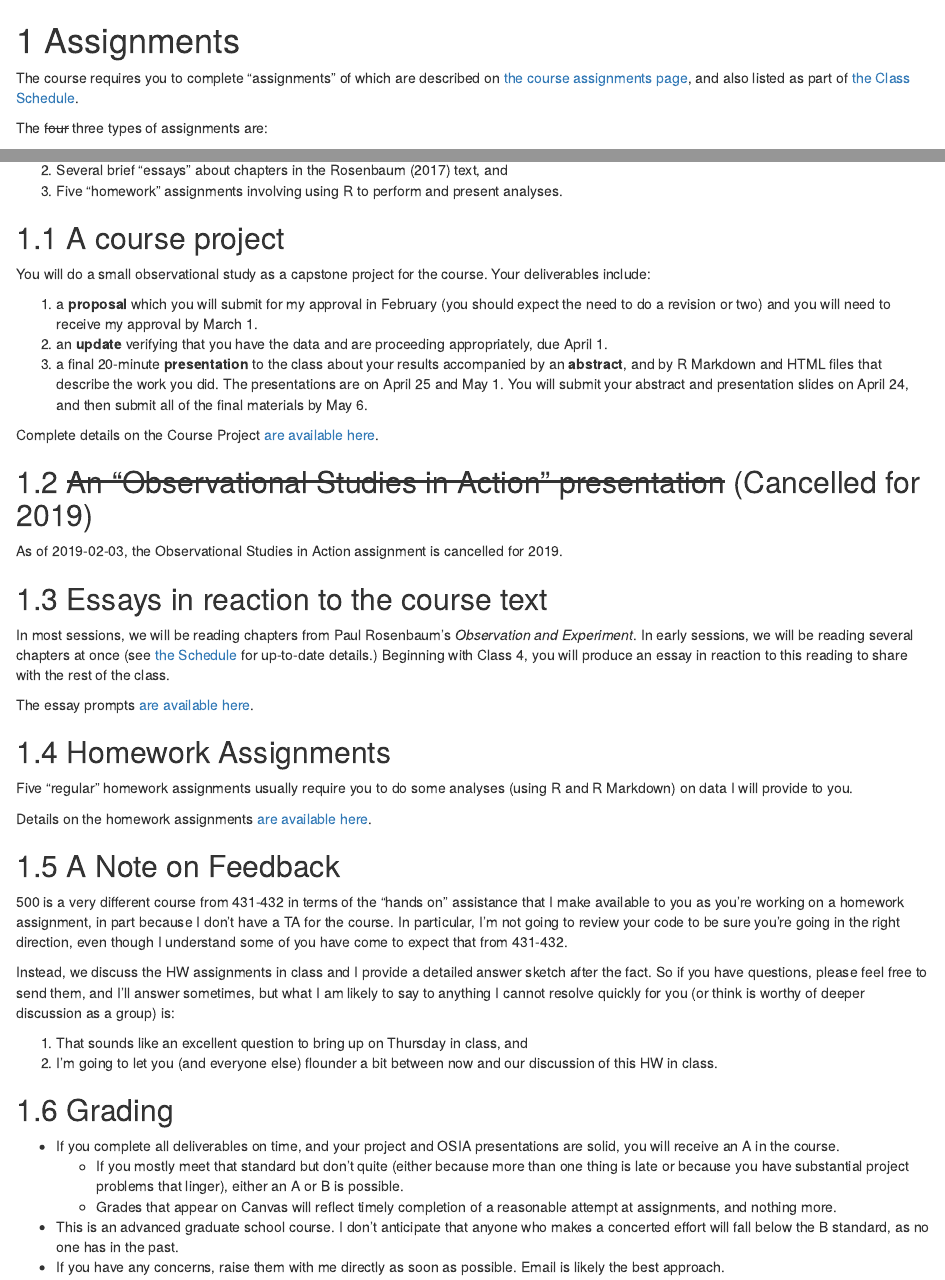
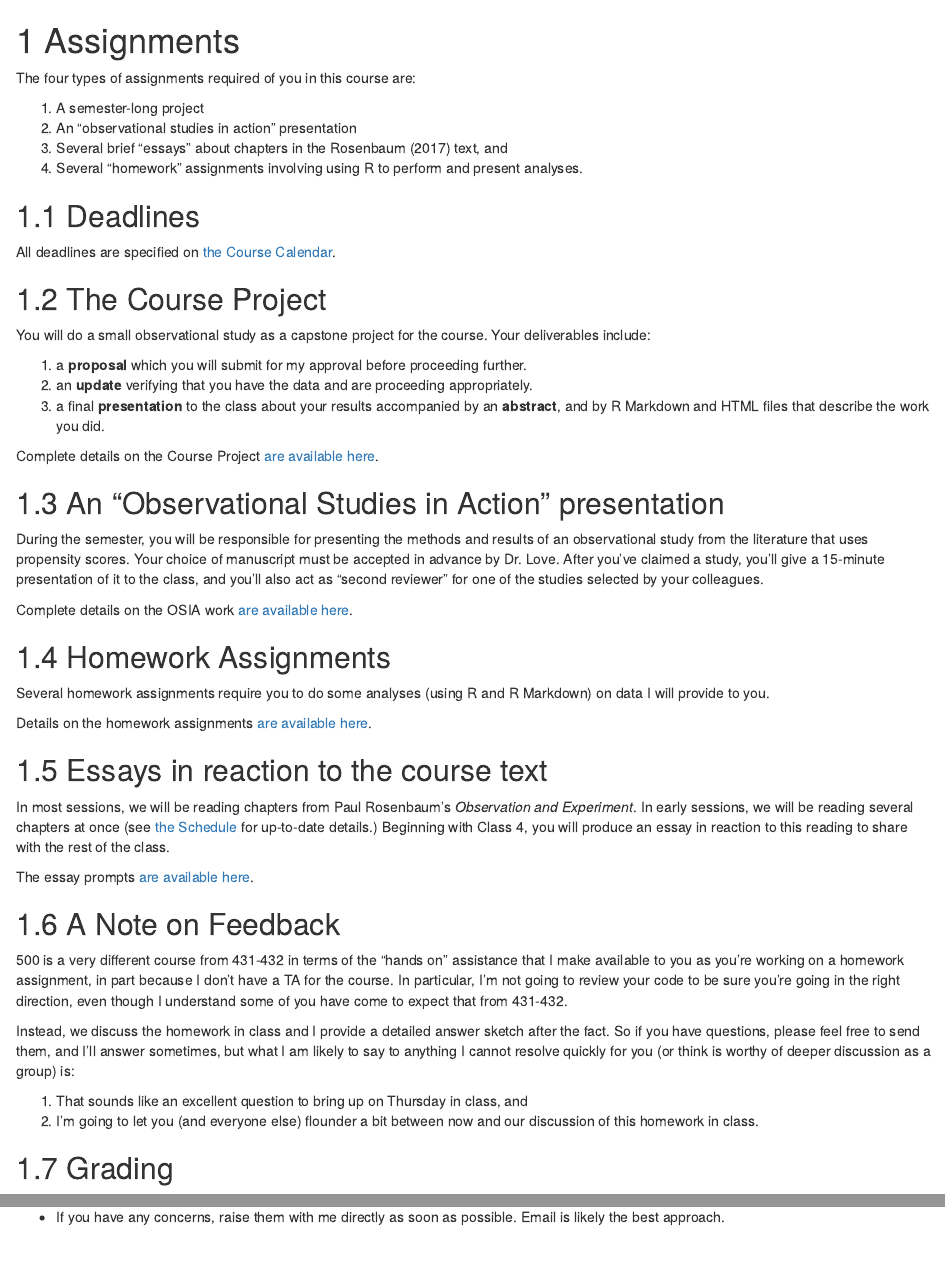
Before and after one commit to THOMASELOVE/2020-500-syllabus, an R Markdown document (03_assignments.Rmd): the page in a window 1100 px wide, from its top, and a second part further down, joined at a grey line. Rendered offline with R 4.5, knitr and Pandoc, with nearby package versions; drawn as R Markdown's standard HTML page in place of the format the file asks for.

Commit message:
Initial 2020 syllabus draft.

````diff
--- a/03_assignments.Rmd
+++ b/03_assignments.Rmd
@@ -1,6 +1,9 @@
 # Assignments
 
-The course requires you to complete "assignments" of which are described on [the course assignments page](https://github.com/THOMASELOVE/500-2018/tree/master/assignments), and also listed as part of [the Class Schedule](https://github.com/THOMASELOVE/500-2018/blob/master/SCHEDULE.md).
+The four types of assignments required of you in this course are:
 
-The ~~four~~ three types of assignments are:
+1. A semester-long project
+2. An "observational studies in action" presentation
+3. Several brief "essays" about chapters in the Rosenbaum (2017) text, and
+4. Several "homework" assignments involving using R to perform and present analyses.
 
@@ -9,45 +10,47 @@ The ~~four~~ three types of assignments are:
-3. Several brief "essays" about chapters in the Rosenbaum (2017) text, and
-4. Five "homework" assignments involving using R to perform and present analyses.
+## Deadlines
 
-## A course project
+All deadlines are specified on [the Course Calendar](https://github.com/THOMASELOVE/2020-500/blob/master/calendar.md).
+
+## The Course Project
 
 You will do a small observational study as a capstone project for the course. Your deliverables include:
 
-1. a **proposal** which you will submit for my approval in February (you should expect the need to do a revision or two) and you will need to receive my approval by March 1.
-2. an **update** verifying that you have the data and are proceeding appropriately, due April 1.
-3. a final 20-minute **presentation** to the class about your results accompanied by an **abstract**, and by R Markdown and HTML files that describe the work you did. The presentations are on April 25 and May 1. You will submit your abstract and presentation slides on April 24, and then submit all of the final materials by May 6.
+1. a **proposal** which you will submit for my approval before proceeding further.
+2. an **update** verifying that you have the data and are proceeding appropriately.
+3. a final **presentation** to the class about your results accompanied by an **abstract**, and by R Markdown and HTML files that describe the work you did.
 
-Complete details on the Course Project [are available here](https://github.com/THOMASELOVE/2019-500/tree/master/projects).
+Complete details on the Course Project [are available here](https://github.com/THOMASELOVE/2020-500/tree/master/project).
 
-## ~~An "Observational Studies in Action" presentation~~ (Cancelled for 2019)
+## An "Observational Studies in Action" presentation
 
-As of 2019-02-03, the Observational Studies in Action assignment is cancelled for 2019.
+During the semester, you will be responsible for presenting the methods and results of an observational study from the literature that uses propensity scores. Your choice of manuscript must be accepted in advance by Dr. Love. After you've claimed a study, you'll give a 15-minute presentation of it to the class, and you'll also act as "second reviewer" for one of the studies selected by your colleagues.
+
+Complete details on the OSIA work [are available here](https://github.com/THOMASELOVE/2020-500/tree/master/osia).
+
+## Homework Assignments
+
+Several homework assignments require you to do some analyses (using R and R Markdown) on data I will provide to you.
+
+Details on the homework assignments [are available here](https://github.com/THOMASELOVE/2020-500/tree/master/homework).
 
 ## Essays in reaction to the course text
 
-In most sessions, we will be reading chapters from Paul Rosenbaum's *Observation and Experiment*. In early sessions, we will be reading several chapters at once (see [the Schedule](https://github.com/THOMASELOVE/2019-500/blob/master/SCHEDULE.md) for up-to-date details.) Beginning with Class 4, you will produce an essay in reaction to this reading to share with the rest of the class.
+In most sessions, we will be reading chapters from Paul Rosenbaum's *Observation and Experiment*. In early sessions, we will be reading several chapters at once (see [the Schedule](https://github.com/THOMASELOVE/2020-500/blob/master/SCHEDULE.md) for up-to-date details.) Beginning with Class 4, you will produce an essay in reaction to this reading to share with the rest of the class.
 
-The essay prompts [are available here](https://github.com/THOMASELOVE/2019-500/blob/master/assignments/essayprompts.md).
-
-## Homework Assignments
-
-Five "regular" homework assignments usually require you to do some analyses (using R and R Markdown) on data I will provide to you.
-
-Details on the homework assignments [are available here](https://github.com/THOMASELOVE/2019-500/tree/master/assignments).
+The essay prompts [are available here](https://github.com/THOMASELOVE/2020-500/blob/master/homework/essayprompts.md).
 
 ## A Note on Feedback
 
 500 is a very different course from 431-432 in terms of the "hands on" assistance that I make available to you as you're working on a homework assignment, in part because I don't have a TA for the course. In particular, I'm not going to review your code to be sure you're going in the right direction, even though I understand some of you have come to expect that from 431-432.
 
-Instead, we discuss the HW assignments in class and I provide a detailed answer sketch after the fact. So if you have questions, please feel free to send them, and I'll answer sometimes, but what I am likely to say to anything I cannot resolve quickly for you (or think is worthy of deeper discussion as a group) is:
+Instead, we discuss the homework in class and I provide a detailed answer sketch after the fact. So if you have questions, please feel free to send them, and I'll answer sometimes, but what I am likely to say to anything I cannot resolve quickly for you (or think is worthy of deeper discussion as a group) is:
 
 1. That sounds like an excellent question to bring up on Thursday in class, and
-2. I'm going to let you (and everyone else) flounder a bit between now and our discussion of this HW in class.
+2. I'm going to let you (and everyone else) flounder a bit between now and our discussion of this homework in class.
 
 ## Grading
 
-- If you complete all deliverables on time, and your project and OSIA presentations are solid, you will receive an A in the course.
+- If you complete all deliverables **on time**, and your project and OSIA presentations are solid, you will receive an A in the course.
     - If you mostly meet that standard but don't quite (either because more than one thing is late or because you have substantial project problems that linger), either an A or B is possible.
-    - Grades that appear on Canvas will reflect timely completion of a reasonable attempt at assignments, and nothing more.
 - This is an advanced graduate school course. I don't anticipate that anyone who makes a concerted effort will fall below the B standard, as no one has in the past.
 - If you have any concerns, raise them with me directly as soon as possible. Email is likely the best approach.
--- a/index.Rmd
+++ b/index.Rmd
@@ -1,5 +1,5 @@
 ---
-title: "Observational Studies Spring 2019 Syllabus"
+title: "Observational Studies Spring 2020 Syllabus"
 author: "Thomas E. Love, Ph.D."
 date: "Version `r Sys.time()`"
 site: bookdown::bookdown_site
@@ -7,8 +7,8 @@ documentclass: book
 output:
   bookdown::gitbook: default
   bookdown::pdf_book: default
-github-repo: thomaselove/2019-500-syllabus
-description: "Syllabus for Spring 2019 edition of PQHS 500"
+github-repo: thomaselove/2020-500-syllabus
+description: "Syllabus for Spring 2020 edition of PQHS 500"
 ---
 
 ```{r cwrulogo-fig, echo = FALSE, out.width = '20%'}
@@ -17,15 +17,15 @@ knitr::include_graphics("figures/cwru-stacked-logo-blue-no-tag.jpg")
 
 # Key Information {-}
 
-This is the Spring 2019 syllabus page for PQHS / CRSP 500: Observational Studies, taught by Professor Thomas Love. The course is given on Thursdays from 8:30 to 11 AM, in Wolstein Research Building room 1217.
+This is the Spring 2020 syllabus page for PQHS / CRSP / MPHP 500: Observational Studies, taught by Professor Thomas Love. The course is given on Thursdays from 8:30 to 11 AM, in Wolstein Research Building room 1217.
 
 ## Course Home Page {-}
 
-The course home page, with links to everything else you'll need, is at https://github.com/THOMASELOVE/2019-500.
+The course home page, with links to everything else you'll need, is at https://github.com/THOMASELOVE/2020-500.
 
 ## Course Text {-}
 
 As the semester progresses, we are going to read a book together. The book we're reading is
 
-- Paul Rosenbaum's *Observation and Experiment: An Introduction to Causal Inference*, published in 2017 by Harvard University Press. The ISBN-13 number is 978-0674975576. The book is available electronically or in hardcover from Amazon and other retailers. The schedule for reading the book is part of the [course schedule](https://github.com/THOMASELOVE/2019-500/blob/master/SCHEDULE.md)
+- Paul Rosenbaum's *Observation and Experiment: An Introduction to Causal Inference*, published in 2017 by Harvard University Press. The ISBN-13 number is 978-0674975576. The book is available electronically or in hardcover from Amazon and other retailers. The schedule for reading the book is part of the [course calendar](https://github.com/THOMASELOVE/2020-500/blob/master/calendar.md)
 
@@ -35,5 +35,5 @@ Many additional sources will be presented and referenced in class, and those are
 
 To get help for anything related to the course, email Dr. Love at `thomas.love@case.edu`.
 
-- Dr. Love is available on Tuesdays and Thursdays at CWRU, by appointment. To make an appointment, email him at `thomas.love@case.edu`. He is also available from 11 AM to Noon after each class for drop-in conversations. His office is Wood WG-82 L.
+- Dr. Love is available on Tuesdays and Thursdays at CWRU, by appointment. To make an appointment, email him at `thomas.love@case.edu`. He is also available from 11 AM to Noon after each class for drop-in conversations. His office is Wood WG-82 J.
     + If you have any special concerns about the course, need special accommodations or any other issues for Dr. Love, please email or speak with him before or after class.
````
Also changed, not shown: 01_description.Rmd (+8 -7 lines), 02_drlove.Rmd (+4 -4 lines), docs/search_index.json, 03_assignments.Rmd (2 more changed lines), index.Rmd (2 more changed lines), 6 other files.
